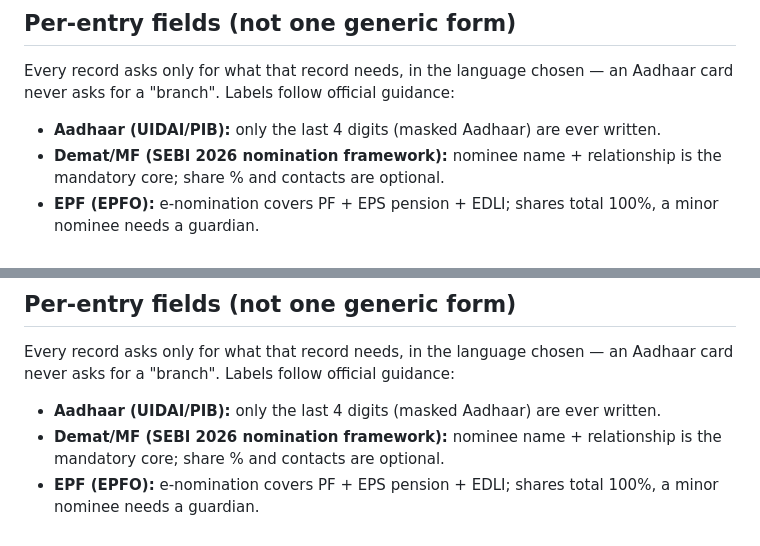
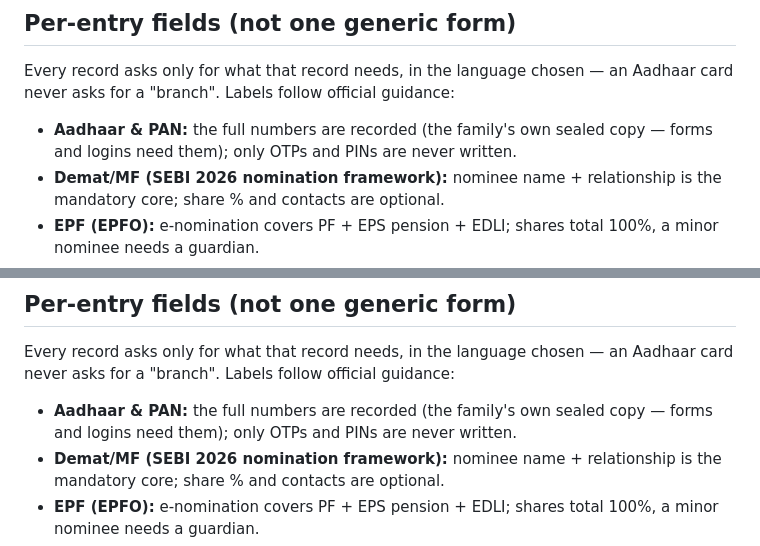
Before and after one commit to puneetfsn/kutumb-care, a Markdown page: README.md, 2 parts joined by grey strips. GitHub-like rendering.

Commit message:
README: Aadhaar/PAN section matches the full-number family copy
Co-authored-by: arena-agent <297053741+arena-agent@users.noreply.github.com>

```diff
--- a/README.md
+++ b/README.md
@@ -87,7 +87,7 @@ cd web && python3 -m http.server 8080   # then open http://localhost:8080
 Every record asks only for what that record needs, in the language chosen — an
 Aadhaar card never asks for a "branch". Labels follow official guidance:
 
-- **Aadhaar (UIDAI/PIB):** only the last 4 digits (masked Aadhaar) are ever written.
+- **Aadhaar & PAN:** the full numbers are recorded (the family's own sealed copy — forms and logins need them); only OTPs and PINs are never written.
 - **Demat/MF (SEBI 2026 nomination framework):** nominee name + relationship is the
   mandatory core; share % and contacts are optional.
 - **EPF (EPFO):** e-nomination covers PF + EPS pension + EDLI; shares total 100%,
@@ -155,7 +155,7 @@ cd web && python3 -m http.server 8080   # then open http://localhost:8080
 Every record asks only for what that record needs, in the language chosen — an
 Aadhaar card never asks for a "branch". Labels follow official guidance:
 
-- **Aadhaar (UIDAI/PIB):** only the last 4 digits (masked Aadhaar) are ever written.
+- **Aadhaar & PAN:** the full numbers are recorded (the family's own sealed copy — forms and logins need them); only OTPs and PINs are never written.
 - **Demat/MF (SEBI 2026 nomination framework):** nominee name + relationship is the
   mandatory core; share % and contacts are optional.
 - **EPF (EPFO):** e-nomination covers PF + EPS pension + EDLI; shares total 100%,
```
